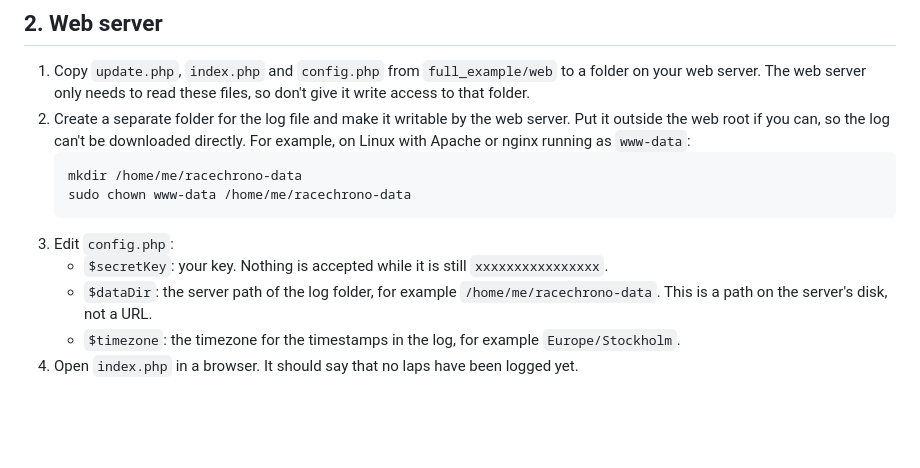
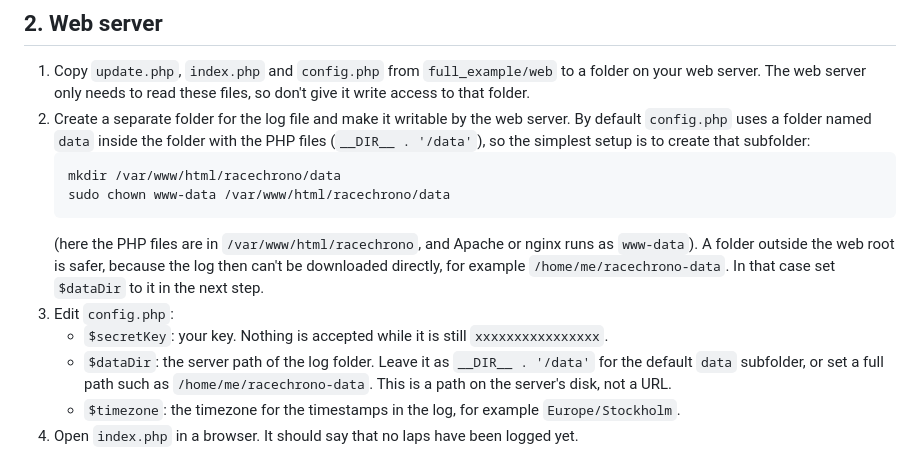
Before and after one commit to MagnusThome/Racechrono-LIVE-telemetry-data-export, a Markdown page: README.md, the part around the change. GitHub-like rendering; blank space fills up the shorter version.

Commit message:
README: explain the default data subfolder for the log file
Co-Authored-By: Claude Opus 5.5 <noreply@anthropic.com>

````diff
--- a/README.md
+++ b/README.md
@@ -29,14 +29,15 @@ Pick a key of letters and digits only. The device sends it with every lap, and t
 ## 2. Web server
 
 1. Copy `update.php`, `index.php` and `config.php` from `full_example/web` to a folder on your web server. The web server only needs to read these files, so don't give it write access to that folder.
-2. Create a separate folder for the log file and make it writable by the web server. Put it outside the web root if you can, so the log can't be downloaded directly. For example, on Linux with Apache or nginx running as `www-data`:
+2. Create a separate folder for the log file and make it writable by the web server. By default `config.php` uses a folder named `data` inside the folder with the PHP files (`__DIR__ . '/data'`), so the simplest setup is to create that subfolder:
    ```
-   mkdir /home/me/racechrono-data
-   sudo chown www-data /home/me/racechrono-data
+   mkdir /var/www/html/racechrono/data
+   sudo chown www-data /var/www/html/racechrono/data
    ```
+   (here the PHP files are in `/var/www/html/racechrono`, and Apache or nginx runs as `www-data`). A folder outside the web root is safer, because the log then can't be downloaded directly, for example `/home/me/racechrono-data`. In that case set `$dataDir` to it in the next step.
 3. Edit `config.php`:
    - `$secretKey`: your key. Nothing is accepted while it is still `xxxxxxxxxxxxxxxx`.
-   - `$dataDir`: the server path of the log folder, for example `/home/me/racechrono-data`. This is a path on the server's disk, not a URL.
+   - `$dataDir`: the server path of the log folder. Leave it as `__DIR__ . '/data'` for the default `data` subfolder, or set a full path such as `/home/me/racechrono-data`. This is a path on the server's disk, not a URL.
    - `$timezone`: the timezone for the timestamps in the log, for example `Europe/Stockholm`.
 4. Open `index.php` in a browser. It should say that no laps have been logged yet.
 
````
